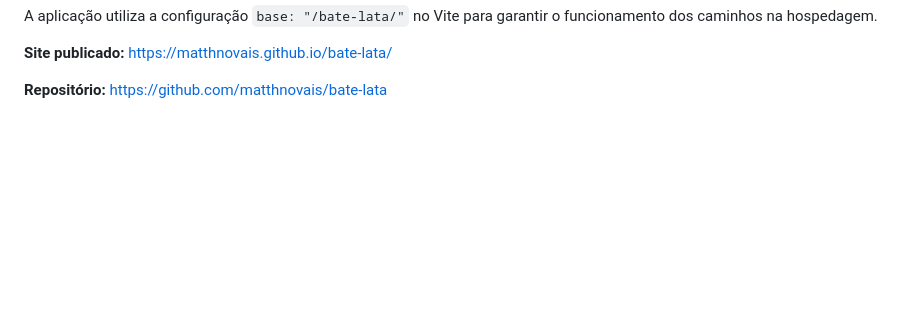
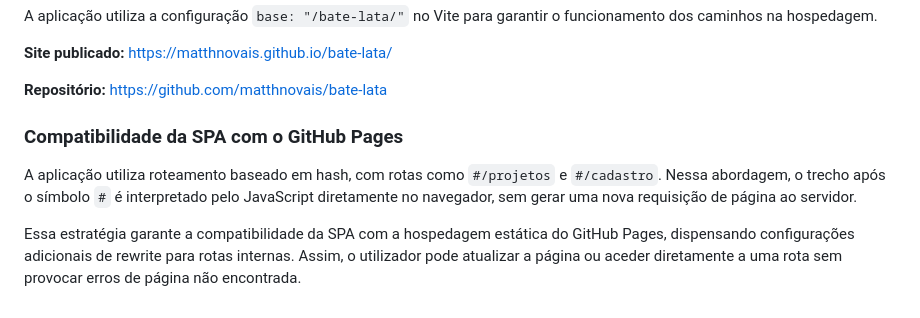
Before and after one commit to matthnovais/bate-lata, a Markdown page: README.md, the part around the change. Rendered like a GitHub page; blank space fills up the shorter version.

Commit message:
docs: documenta compatibilidade da SPA com GitHub Pages

```diff
--- a/README.md
+++ b/README.md
@@ -149,3 +149,9 @@ A aplicação utiliza a configuração `base: "/bate-lata/"` no Vite para garant
 **Site publicado:** https://matthnovais.github.io/bate-lata/
 
 **Repositório:** https://github.com/matthnovais/bate-lata
+
+### Compatibilidade da SPA com o GitHub Pages
+
+A aplicação utiliza roteamento baseado em hash, com rotas como `#/projetos` e `#/cadastro`. Nessa abordagem, o trecho após o símbolo `#` é interpretado pelo JavaScript diretamente no navegador, sem gerar uma nova requisição de página ao servidor.
+
+Essa estratégia garante a compatibilidade da SPA com a hospedagem estática do GitHub Pages, dispensando configurações adicionais de rewrite para rotas internas. Assim, o utilizador pode atualizar a página ou aceder diretamente a uma rota sem provocar erros de página não encontrada.
```
